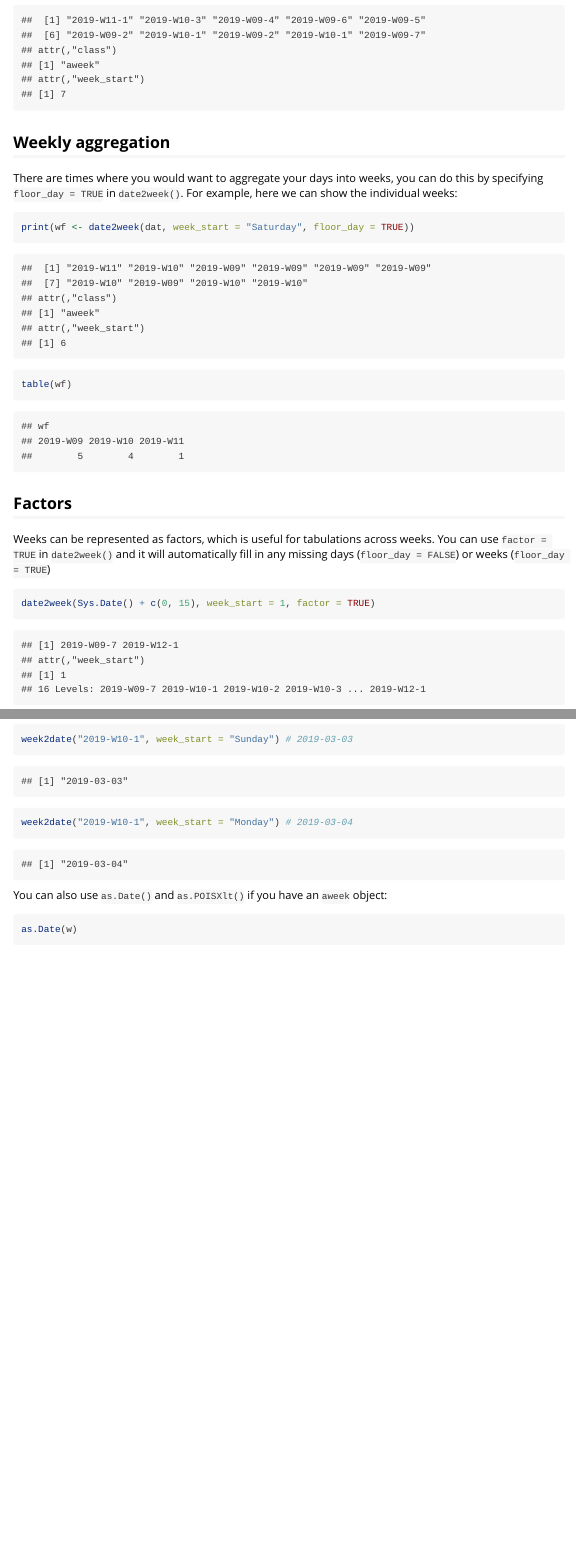
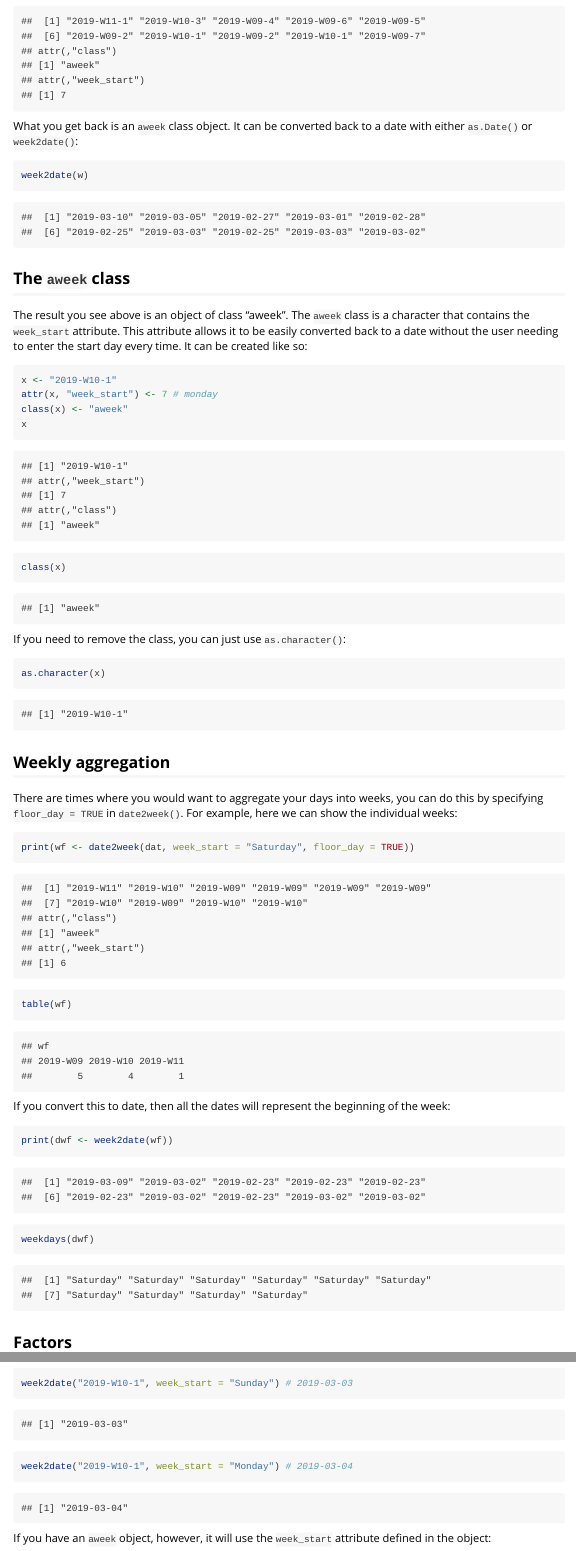
Before and after one commit to reconhub/aweek, an R Markdown document (vignettes/introduction.Rmd): the page in a window 1100 px wide, from 1090 px down before the commit and from 1110 px down after it, so that both start at the same text, and a second part further down, joined at a grey line. Rendered offline with R 4.5, knitr and Pandoc, with nearby package versions; some code elsewhere in the file could not run offline.

Commit message:
update links

````diff
--- a/vignettes/introduction.Rmd
+++ b/vignettes/introduction.Rmd
@@ -51,6 +52,37 @@ print(w <- date2week(dat, week_start = "Sunday"))
 print(w <- date2week(dat, week_start = 7))
 ```
 
+What you get back is an `aweek` class object. It can be converted back to a date
+with either `as.Date()` or `week2date()`:
+
+```{r date2week2date}
+week2date(w)
+```
+
+
+The `aweek` class
+---------------
+
+The result you see above is an object of class "aweek". The `aweek` class is a
+character that contains the `week_start` attribute. This attribute allows it to
+be easily converted back to a date without the user needing to enter the start
+day every time. It can be created like so:
+
+```{r aweek}
+x <- "2019-W10-1"
+attr(x, "week_start") <- 7 # monday
+class(x) <- "aweek"
+x
+class(x)
+```
+
+If you need to remove the class, you can just use `as.character()`:
+
+```{r ascharacter}
+as.character(x)
+```
+
+
 Weekly aggregation
 ------------------
 
@@ -61,6 +93,14 @@ can show the individual weeks:
 ```{r date2week_floor}
 print(wf <- date2week(dat, week_start = "Saturday", floor_day = TRUE))
 table(wf)
+```
+
+If you convert this to date, then all the dates will represent the beginning
+of the week:
+
+```{r date2week_floor2date}
+print(dwf <- week2date(wf))
+weekdays(dwf)
 ```
 
 Factors
@@ -106,3 +146,5 @@ week2date("2019-W10-1", week_start = "Sunday") # 2019-03-03
 week2date("2019-W10-1", week_start = "Monday") # 2019-03-04
 ```
 
+If you have an `aweek` object, however, it will use the `week_start` attribute
+defined in the object:
````
Also changed, not shown: README.Rmd (+5 -3 lines), README.md, vignettes/introduction.Rmd (32 more changed lines), 2 other files.
